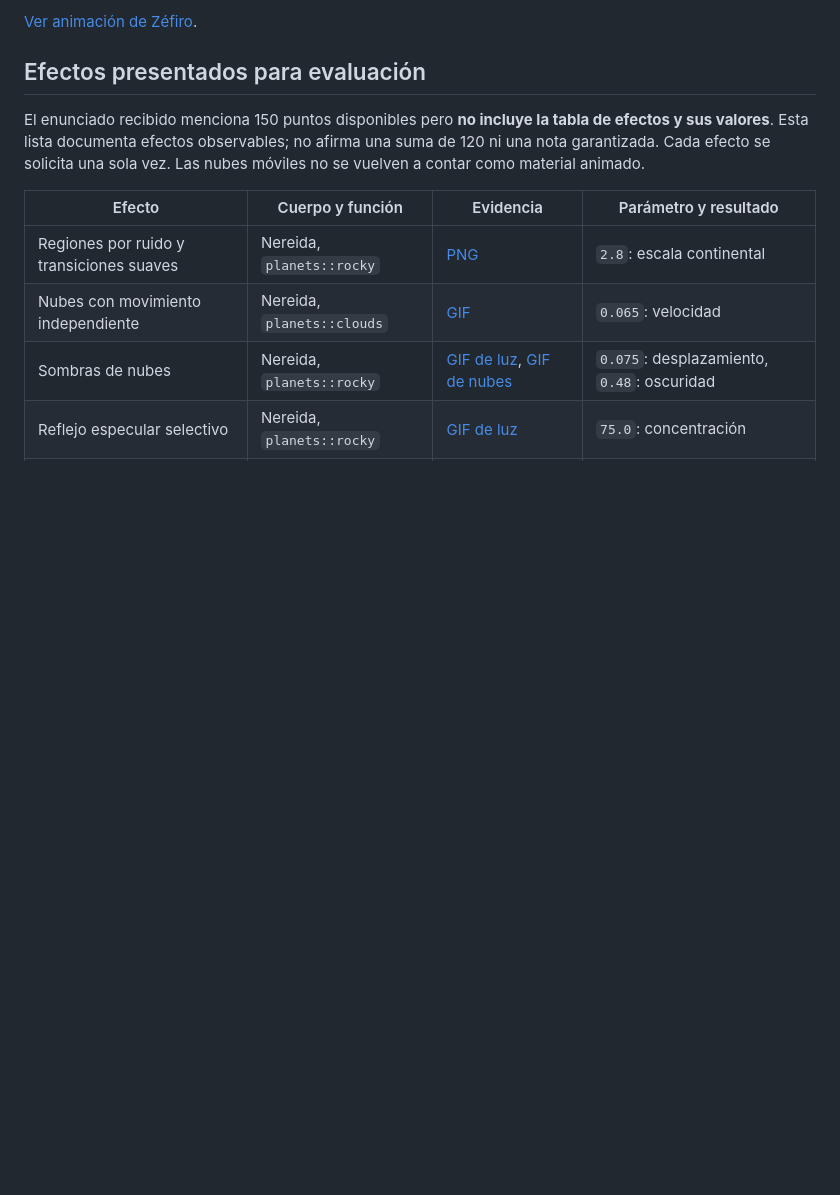
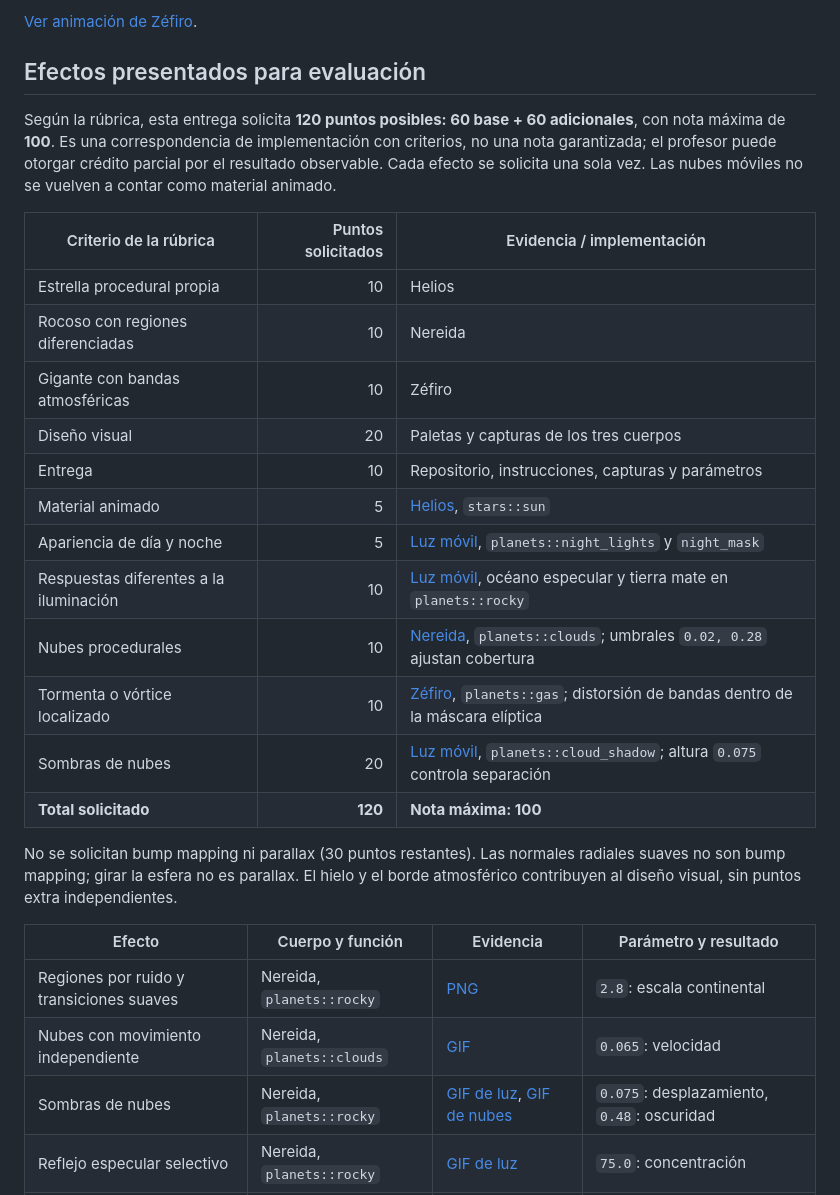
Before and after one commit to Adairvlz/lab6-graficas, a Markdown page: README.md, the part around one of its changes. Drawn GitHub-style; blank space fills up the shorter version.

```diff
--- a/README.md
+++ b/README.md
@@ -79,7 +83,24 @@ Implementación: [`planets::gas`](src/shaders/planets.rs). Parámetros: `37.0` c
 
 ## Efectos presentados para evaluación
 
-El enunciado recibido menciona 150 puntos disponibles pero **no incluye la tabla de efectos y sus valores**. Esta lista documenta efectos observables; no afirma una suma de 120 ni una nota garantizada. Cada efecto se solicita una sola vez. Las nubes móviles no se vuelven a contar como material animado.
+Según la rúbrica, esta entrega solicita **120 puntos posibles: 60 base + 60 adicionales**, con nota máxima de **100**. Es una correspondencia de implementación con criterios, no una nota garantizada; el profesor puede otorgar crédito parcial por el resultado observable. Cada efecto se solicita una sola vez. Las nubes móviles no se vuelven a contar como material animado.
+
+| Criterio de la rúbrica | Puntos solicitados | Evidencia / implementación |
+| --- | ---: | --- |
+| Estrella procedural propia | 10 | Helios |
+| Rocoso con regiones diferenciadas | 10 | Nereida |
+| Gigante con bandas atmosféricas | 10 | Zéfiro |
+| Diseño visual | 20 | Paletas y capturas de los tres cuerpos |
+| Entrega | 10 | Repositorio, instrucciones, capturas y parámetros |
+| Material animado | 5 | [Helios](docs/helios.gif), `stars::sun` |
+| Apariencia de día y noche | 5 | [Luz móvil](docs/luz.gif), `planets::night_lights` y `night_mask` |
+| Respuestas diferentes a la iluminación | 10 | [Luz móvil](docs/luz.gif), océano especular y tierra mate en `planets::rocky` |
+| Nubes procedurales | 10 | [Nereida](docs/nereida.gif), `planets::clouds`; umbrales `0.02, 0.28` ajustan cobertura |
+| Tormenta o vórtice localizado | 10 | [Zéfiro](docs/zefiro.gif), `planets::gas`; distorsión de bandas dentro de la máscara elíptica |
+| Sombras de nubes | 20 | [Luz móvil](docs/luz.gif), `planets::cloud_shadow`; altura `0.075` controla separación |
+| **Total solicitado** | **120** | **Nota máxima: 100** |
+
+No se solicitan bump mapping ni parallax (30 puntos restantes). Las normales radiales suaves no son bump mapping; girar la esfera no es parallax. El hielo y el borde atmosférico contribuyen al diseño visual, sin puntos extra independientes.
 
 | Efecto | Cuerpo y función | Evidencia | Parámetro y resultado |
 | --- | --- | --- | --- |
```
Also changed, not shown: other parts of README.md (+6 -2 lines), docs/nereida-noche.png (added), docs/nereida.png, 4 other files.
